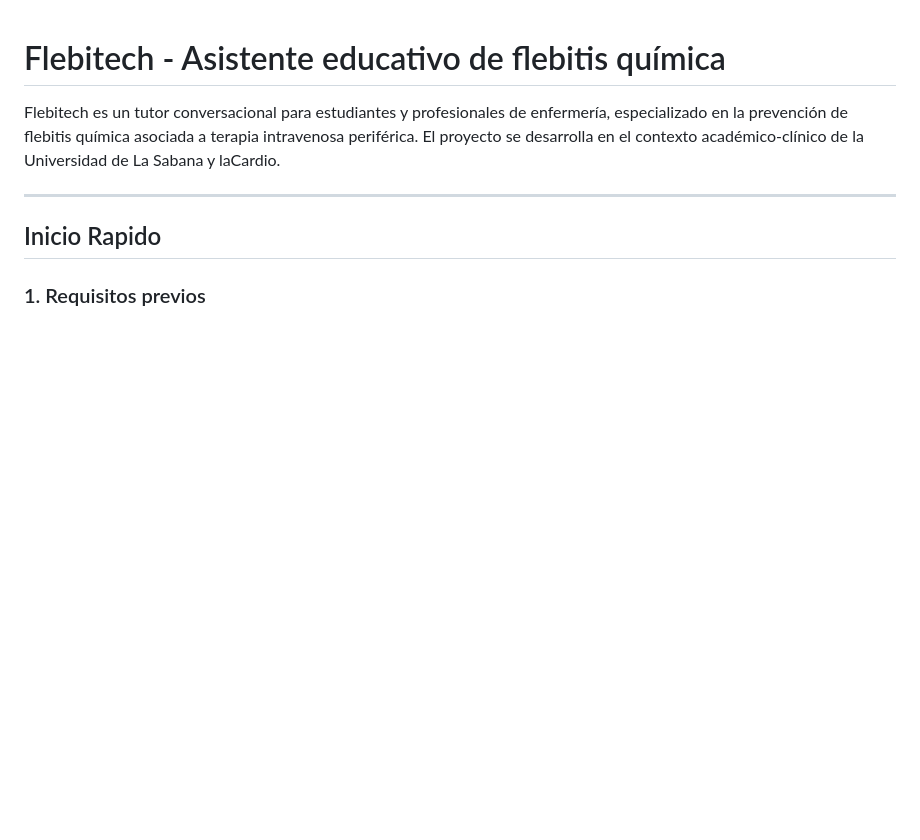
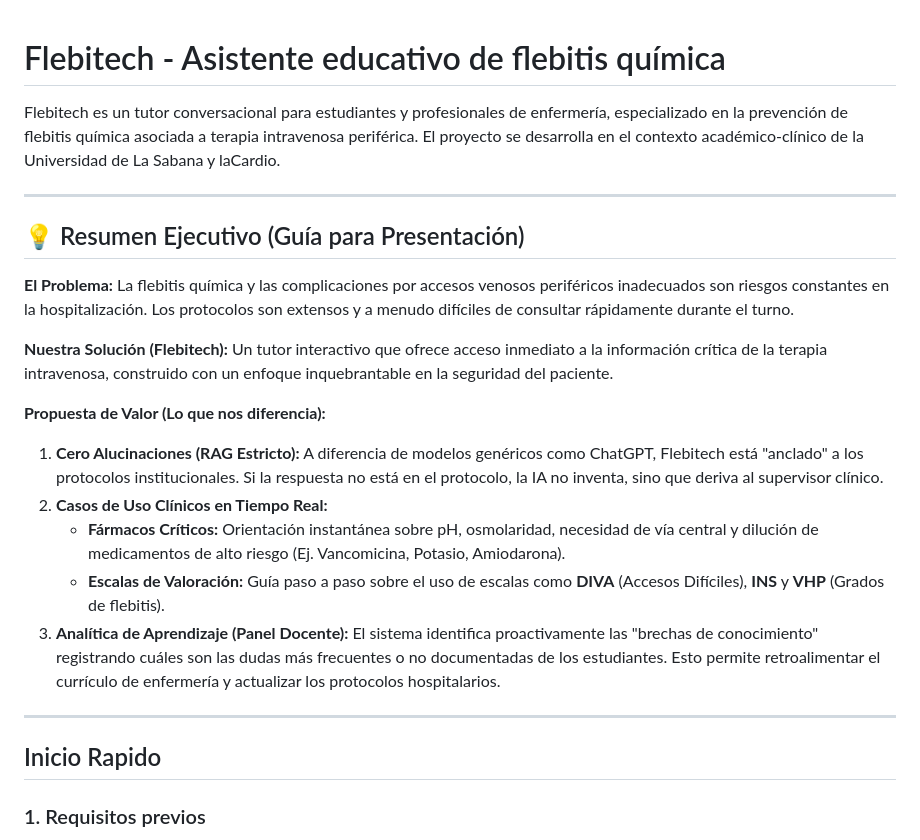
Before and after one commit to dolentia11-sketch/flebitech123, a Markdown page: README.md, the part around the change. GitHub-like rendering; blank space fills up the shorter version.

Commit message:
docs: agregar guia de presentacion ejecutiva

```diff
--- a/README.md
+++ b/README.md
@@ -1,6 +1,21 @@
 # Flebitech - Asistente educativo de flebitis química
 
 Flebitech es un tutor conversacional para estudiantes y profesionales de enfermería, especializado en la prevención de flebitis química asociada a terapia intravenosa periférica. El proyecto se desarrolla en el contexto académico-clínico de la Universidad de La Sabana y laCardio.
+
+---
+
+## 💡 Resumen Ejecutivo (Guía para Presentación)
+
+**El Problema:** La flebitis química y las complicaciones por accesos venosos periféricos inadecuados son riesgos constantes en la hospitalización. Los protocolos son extensos y a menudo difíciles de consultar rápidamente durante el turno.
+
+**Nuestra Solución (Flebitech):** Un tutor interactivo que ofrece acceso inmediato a la información crítica de la terapia intravenosa, construido con un enfoque inquebrantable en la seguridad del paciente.
+
+**Propuesta de Valor (Lo que nos diferencia):**
+1. **Cero Alucinaciones (RAG Estricto):** A diferencia de modelos genéricos como ChatGPT, Flebitech está "anclado" a los protocolos institucionales. Si la respuesta no está en el protocolo, la IA no inventa, sino que deriva al supervisor clínico.
+2. **Casos de Uso Clínicos en Tiempo Real:**
+   - **Fármacos Críticos:** Orientación instantánea sobre pH, osmolaridad, necesidad de vía central y dilución de medicamentos de alto riesgo (Ej. Vancomicina, Potasio, Amiodarona).
+   - **Escalas de Valoración:** Guía paso a paso sobre el uso de escalas como **DIVA** (Accesos Difíciles), **INS** y **VHP** (Grados de flebitis).
+3. **Analítica de Aprendizaje (Panel Docente):** El sistema identifica proactivamente las "brechas de conocimiento" registrando cuáles son las dudas más frecuentes o no documentadas de los estudiantes. Esto permite retroalimentar el currículo de enfermería y actualizar los protocolos hospitalarios.
 
 ---
 
```
